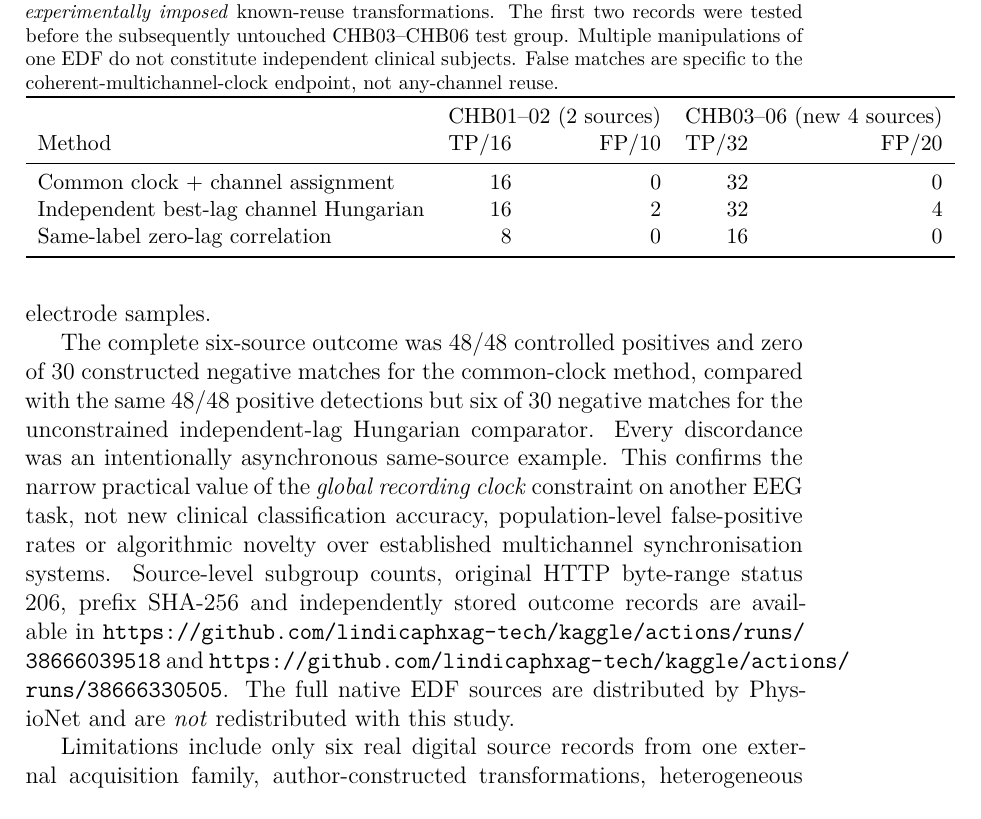
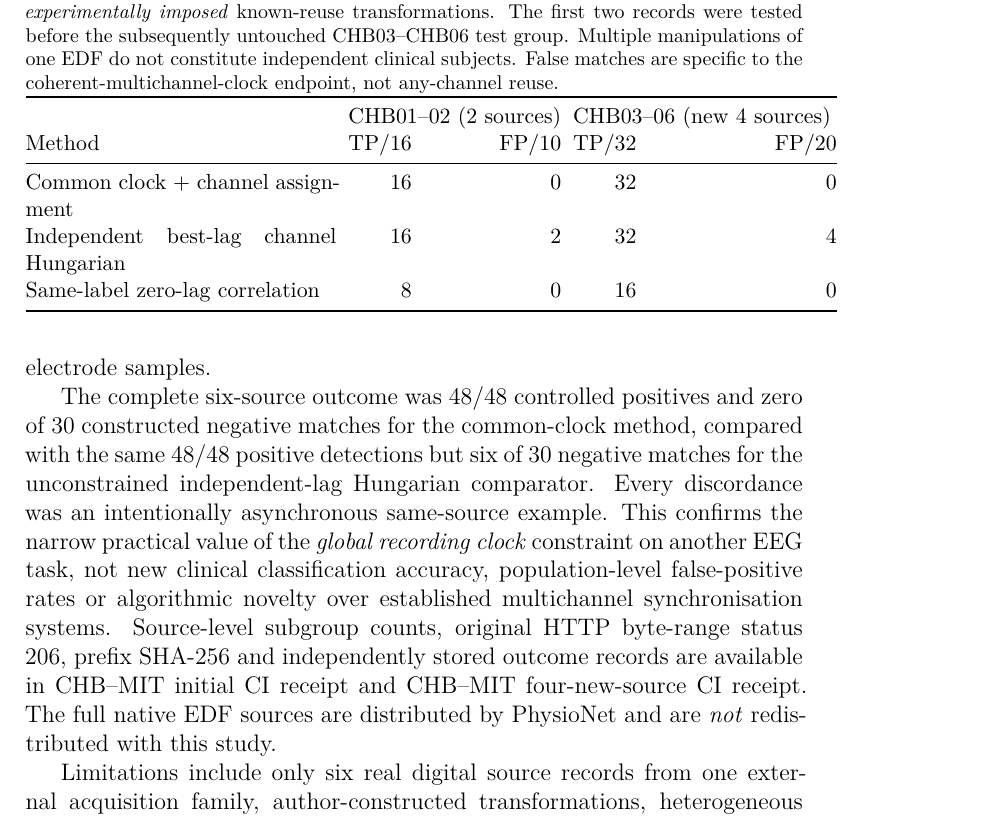
Before and after one commit to lindicaphxag-tech/kaggle, a LaTeX paper (research/defaultreg_bspc_v13/main_p2_BSPC_POSITIVE_METHOD_AUTHOR_REVIEW_20261015.tex, which reads research/defaultreg_bspc_v13/P2_SOURCE_CLOCK_CHBMIT_EXTERNAL_AUTHOR_REVIEW_20261015.tex): part of page 18 of 22, cut so that both start at the same text. Compiled offline with pdfLaTeX.

Commit message:
typeset(p2): fit CHB-MIT held-subject table within journal text width and abbreviate immutable URLs

```diff
--- a/research/defaultreg_bspc_v13/P2_SOURCE_CLOCK_CHBMIT_EXTERNAL_AUTHOR_REVIEW_20261015.tex
+++ b/research/defaultreg_bspc_v13/P2_SOURCE_CLOCK_CHBMIT_EXTERNAL_AUTHOR_REVIEW_20261015.tex
@@ -33,7 +33,8 @@ Multiple manipulations of one EDF do not constitute independent
 clinical subjects. False matches are specific to the
 coherent-multichannel-clock endpoint, not any-channel reuse.}
 \label{tab:p2-chbmit-external-clock}
-\begin{tabular}{lrrrr}
+\setlength{\tabcolsep}{3pt}
+\begin{tabular}{@{}p{0.40\linewidth}rrrr@{}}
 \toprule
 &\multicolumn{2}{c}{CHB01--02 (2 sources)}
 &\multicolumn{2}{c}{CHB03--06 (new 4 sources)}\\
@@ -58,9 +59,9 @@ rates or algorithmic novelty over established multichannel
 synchronisation systems. Source-level subgroup counts, original
 HTTP byte-range status 206, prefix SHA-256 and independently
 stored outcome records are available in
-\url{https://github.com/lindicaphxag-tech/kaggle/actions/runs/38666039518}
+\href{https://github.com/lindicaphxag-tech/kaggle/actions/runs/38666039518}{CHB--MIT initial CI receipt}
 and
-\url{https://github.com/lindicaphxag-tech/kaggle/actions/runs/38666330505}.
+\href{https://github.com/lindicaphxag-tech/kaggle/actions/runs/38666330505}{CHB--MIT four-new-source CI receipt}.
 The full native EDF sources are distributed by PhysioNet and
 are \emph{not} redistributed with this study.
 
```
